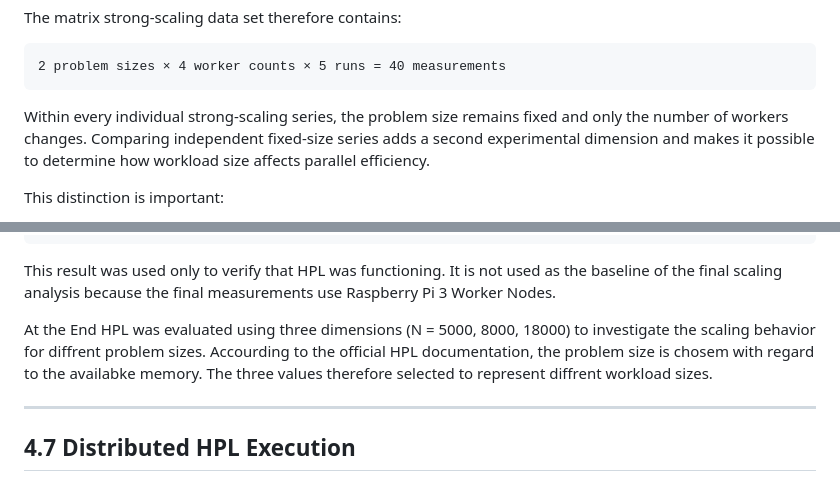
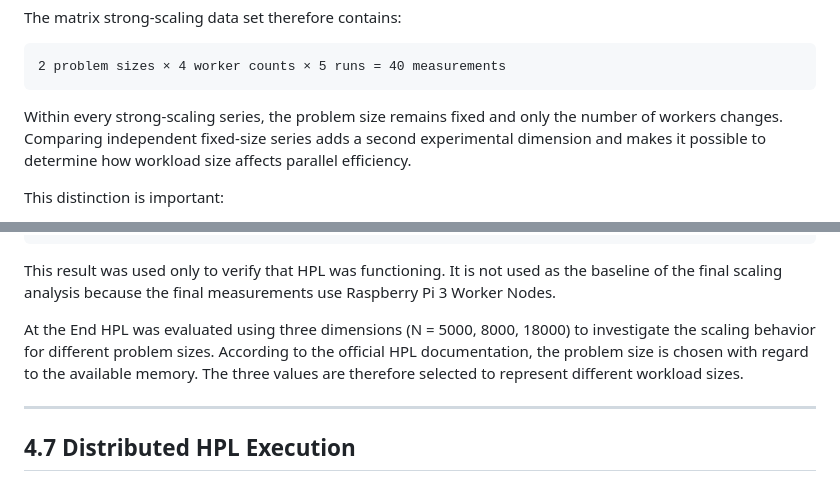
Before and after one commit to MikeMorelle/MikeMorelle.github.io, a Markdown page: docs/cluster.md, 2 parts joined by grey strips. Drawn GitHub-style.

````diff
--- a/docs/cluster.md
+++ b/docs/cluster.md
@@ -957,7 +957,7 @@ The matrix strong-scaling data set therefore contains:
 2 problem sizes × 4 worker counts × 5 runs = 40 measurements
 ```
 
-Within every individual strong-scaling series, the problem size remains fixed and only the number of workers changes.
+Within every strong-scaling series, the problem size remains fixed and only the number of workers changes.
 Comparing independent fixed-size series adds a second experimental dimension and makes it possible to determine how workload size affects parallel efficiency.
 
 This distinction is important:
@@ -1099,7 +1099,7 @@ Status      = PASSED
 This result was used only to verify that HPL was functioning.
 It is not used as the baseline of the final scaling analysis because the final measurements use Raspberry Pi 3 Worker Nodes.
 
-At the End HPL was evaluated using three dimensions (N = 5000, 8000, 18000) to investigate the scaling behavior for diffrent problem sizes. Accourding to the official HPL documentation, the problem size is chosem with regard to the availabke memory. The three values therefore selected to represent diffrent workload sizes.
+At the End HPL was evaluated using three dimensions (N = 5000, 8000, 18000) to investigate the scaling behavior for different problem sizes. According to the official HPL documentation, the problem size is chosen with regard to the available memory. The three values are therefore selected to represent different workload sizes.
 
 ---
 
````
Also changed, not shown: other parts of docs/cluster.md (+18 -18 lines).
